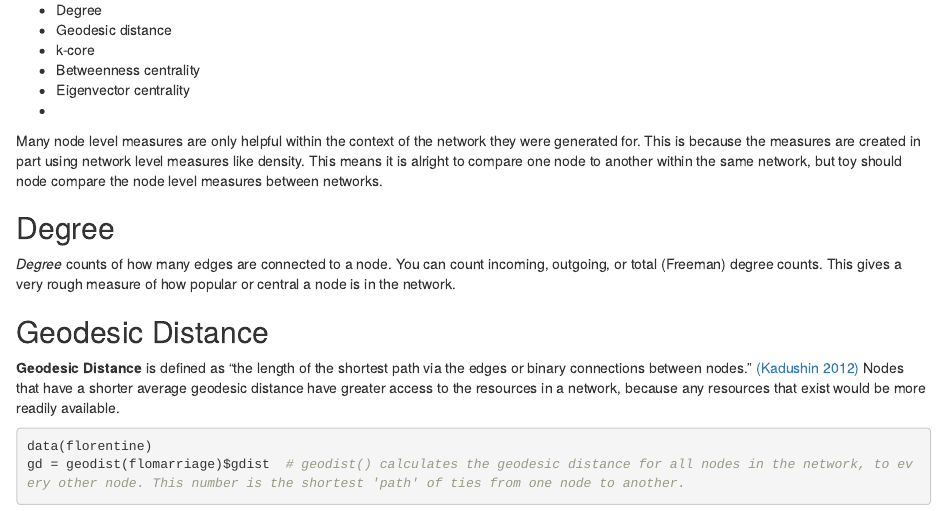
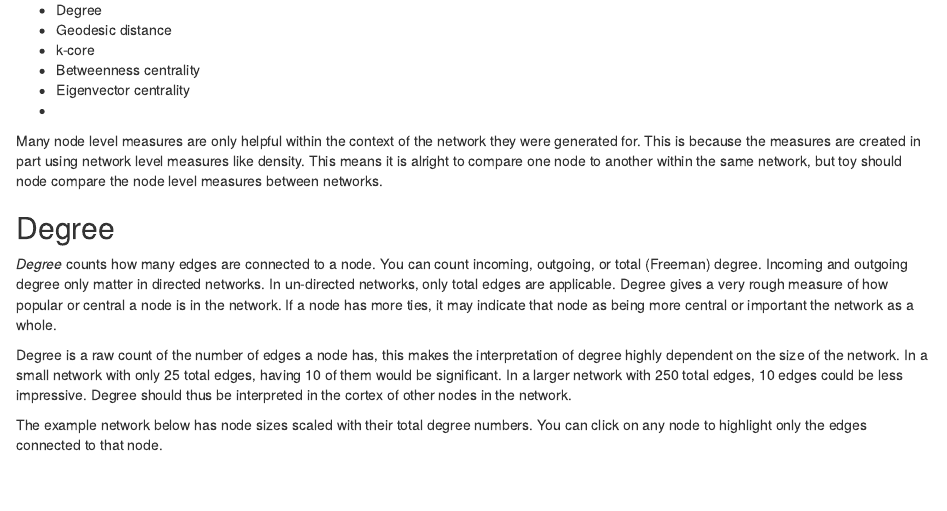
Before and after one commit to Epsian/sna_lecture, an R Markdown document (docs/sna_lecture_site.Rmd): the page in a window 1100 px wide, from 6700 px down. Rendered offline with R 4.5, knitr and Pandoc, with nearby package versions; drawn as R Markdown's standard HTML page in place of the format the file asks for; code that draws random numbers runs with fixed seeds of ours; some code elsewhere in the file could not run offline.

Commit message:
some node level progress

````diff
--- a/docs/sna_lecture_site.Rmd
+++ b/docs/sna_lecture_site.Rmd
@@ -227,4 +227,8 @@ Many node level measures are only helpful within the context of the network they
 
 ## Degree
 
-*Degree* counts of how many edges are connected to a node. You can count incoming, outgoing, or total (Freeman) degree counts. This gives a very rough measure of how popular or central a node is in the network.
+*Degree* counts how many edges are connected to a node. You can count incoming, outgoing, or total (Freeman) degree. Incoming and outgoing degree only matter in directed networks. In un-directed networks, only total edges are applicable. Degree gives a very rough measure of how popular or central a node is in the network. If a node has more ties, it may indicate that node as being more central or important the network as a whole.
+
+Degree is a raw count of the number of edges a node has, this makes the interpretation of degree  highly dependent on the size of the network. In a small network with only 25 total edges, having 10 of them would be significant. In a larger network with 250 total edges, 10 edges could be less impressive. Degree should thus be interpreted in the cortex of other nodes in the network.
+
+The example network below has node sizes scaled with their total degree numbers. You can click on any node to highlight only the edges connected to that node.
@@ -231,7 +241,17 @@ Many node level measures are only helpful within the context of the network they
 
 ## Geodesic Distance
 
-**Geodesic Distance** is defined as "the length of the shortest path via the edges or binary connections between nodes." [(Kadushin 2012)](https://global.oup.com/academic/product/understanding-social-networks-9780195379471?q=Understanding%20Social%20Networks&lang=en&cc=us) Nodes that have a shorter average geodesic distance have greater access to the resources in a network, because any resources that exist would be more readily available.
+**Geodesic Distance** is "the length of the shortest path via the edges or binary connections between nodes" [@kadushinUnderstandingSocialNetworks2012].
+
+
+
+Nodes that have a shorter average geodesic distance have greater access to the resources in a network, because any resources that exist would be more readily available.
+
+
+
+
+
+
 ```{r Geodesic, echo=TRUE, message=FALSE, warning=FALSE}
 data(florentine)
 gd = geodist(flomarriage)$gdist # geodist() calculates the geodesic distance for all nodes in the network, to every other node. This number is the shortest 'path' of ties from one node to another.
````
Also changed, not shown: docs/sna_lecture_site.Rmd (6 more changed lines).
